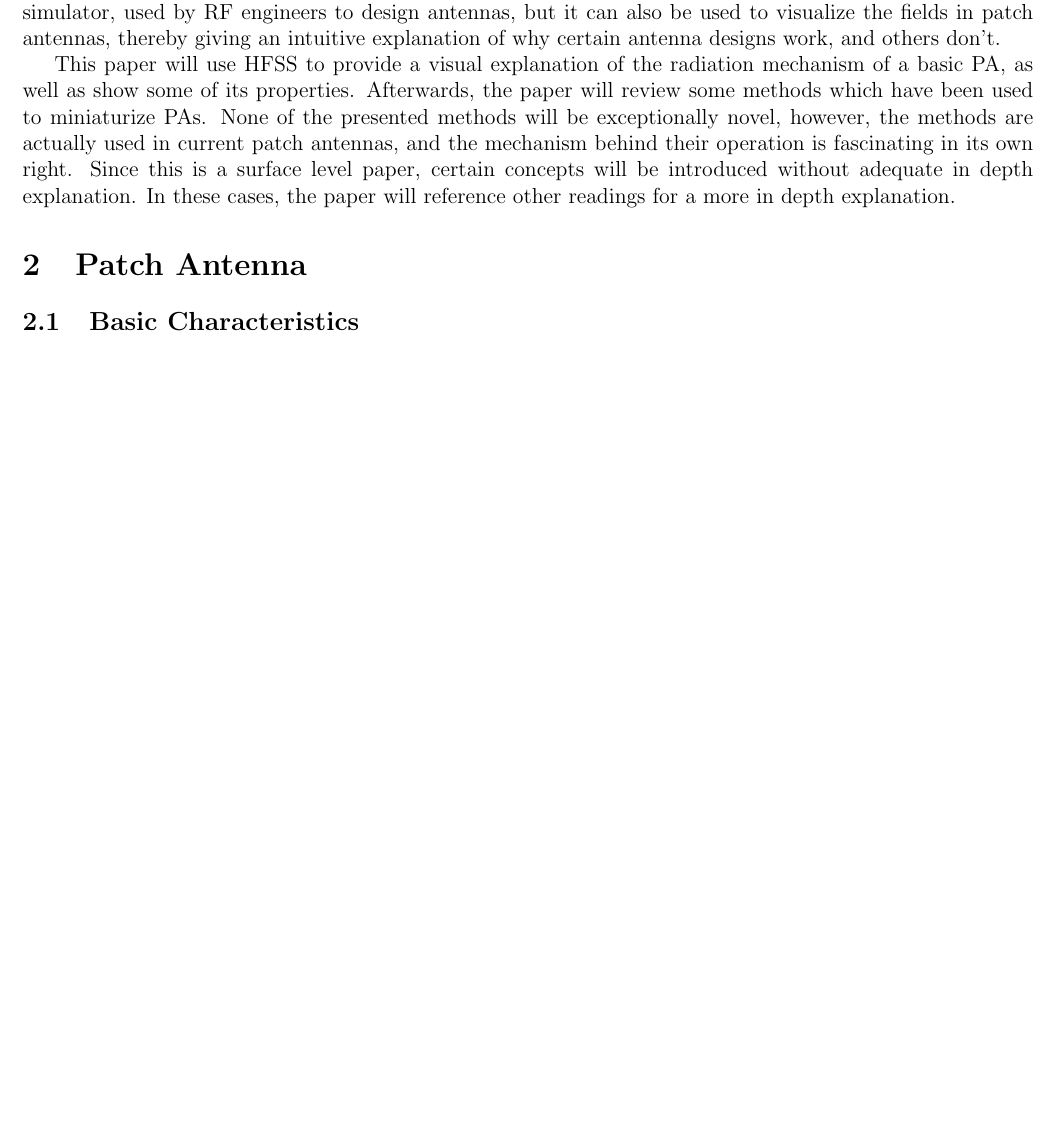
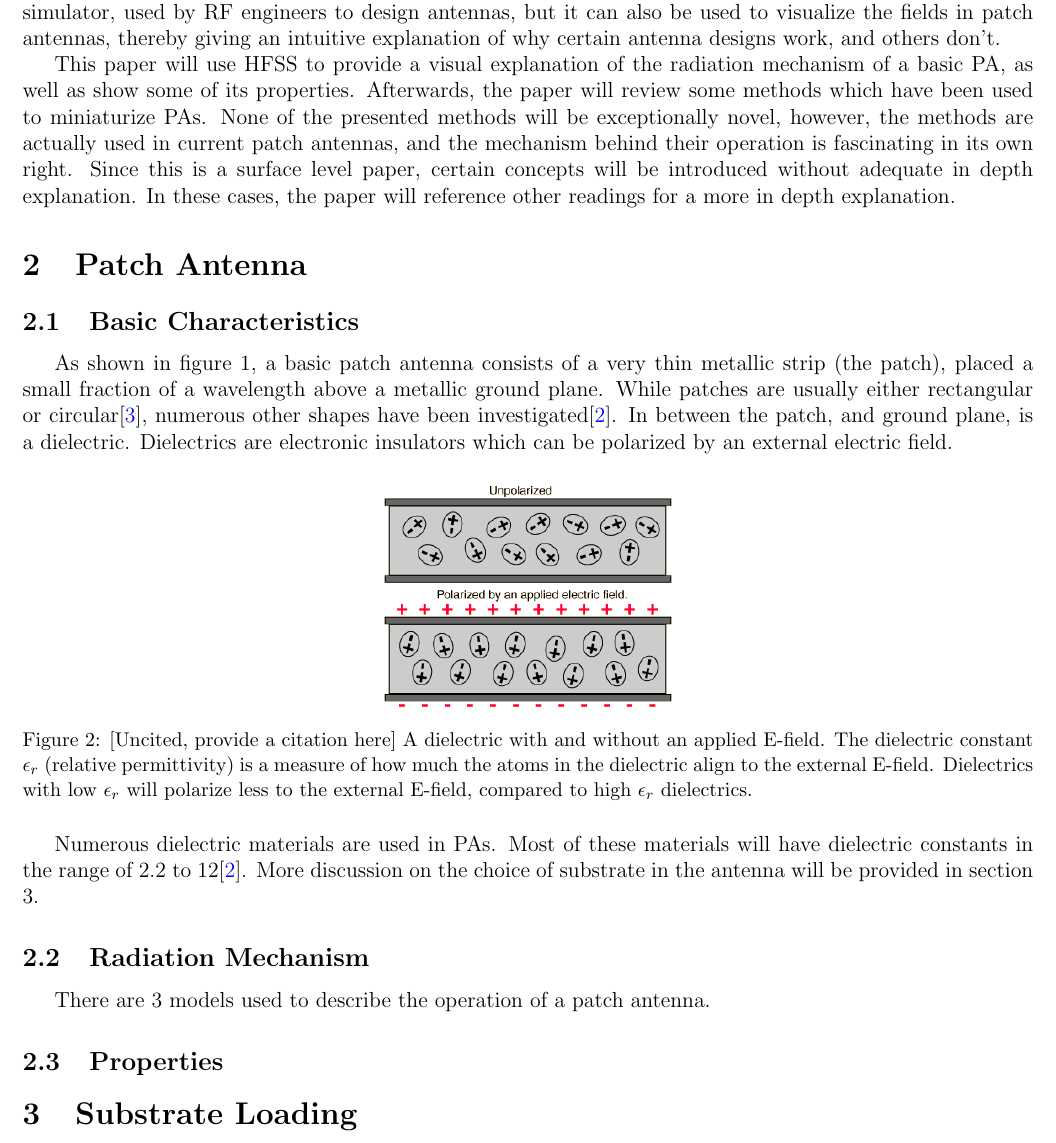
Before and after one commit to lototskiyandrey/patch-antenna-review-paper, a LaTeX paper (main.tex): part of page 2 of 3, cut so that both start at the same text, the shorter picture padded with empty space. Compiled offline with pdfLaTeX.

Commit message:
added first section of patch antennas

```diff
--- a/main.tex
+++ b/main.tex
@@ -54,6 +54,22 @@ This paper will use HFSS to provide a visual explanation of the radiation mechan
 \section{Patch Antenna}
 
 \subsection{Basic Characteristics}
+As shown in figure 1, a basic patch antenna consists of a very thin metallic strip (the patch), placed a small fraction of a wavelength above a metallic ground plane. While patches are usually either rectangular or circular\cite{khan2015microstrip}, numerous other shapes have been investigated\cite{balanis2016antenna}. In between the patch, and ground plane, is a dielectric. Dielectrics are electronic insulators which can be polarized by an external electric field.
+
+\begin{figure}[h]
+    %\begin{subfigure}{0.5\textwidth}
+    \centering
+    \includegraphics[width=0.3\textwidth]{dielectric.png}
+    %\end{subfigure}
+    \caption{ [Uncited, provide a citation here] A dielectric with and without an applied E-field. The dielectric constant $\epsilon_r$ (relative permittivity) is a measure of how much the atoms in the dielectric align to the external E-field. Dielectrics with low $\epsilon_r$ will polarize less to the external E-field, compared to high $\epsilon_r$ dielectrics.}
+\end{figure}
+
+Numerous dielectric materials are used in PAs. Most of these materials will have dielectric constants in the range of $2.2$ to $12$\cite{balanis2016antenna}. More discussion on the choice of substrate in the antenna will be provided in section 3.
+\subsection{Radiation Mechanism}
+There are 3 models used to describe the operation of a patch antenna.
+\subsection{Properties}
+
+\section{Substrate Loading}
 
 \newpage
 \bibliographystyle{IEEEtran}
```
Also changed, not shown: dielectric.png (added), main.pdf, 4 other files.
